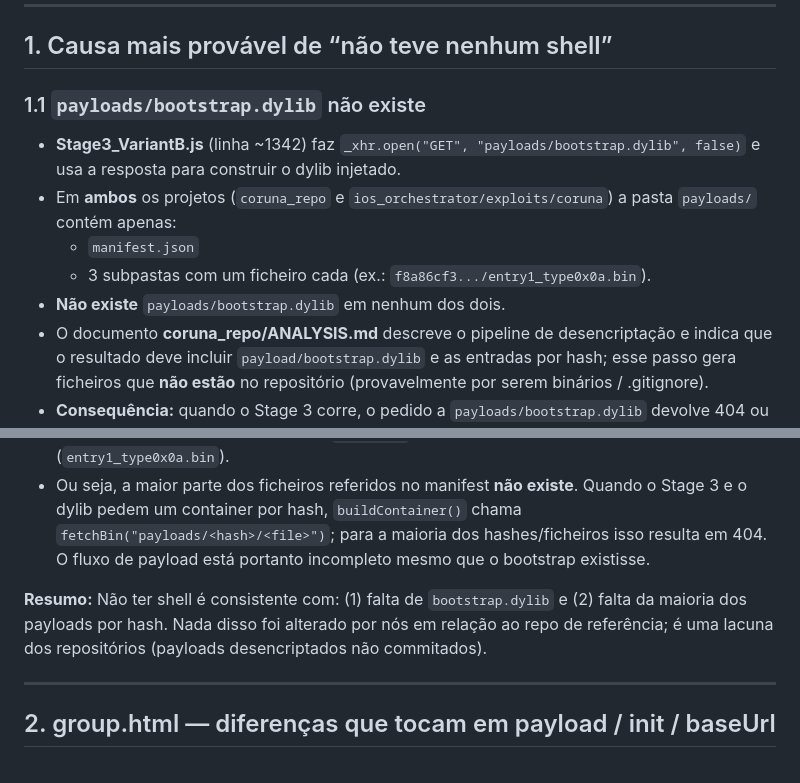
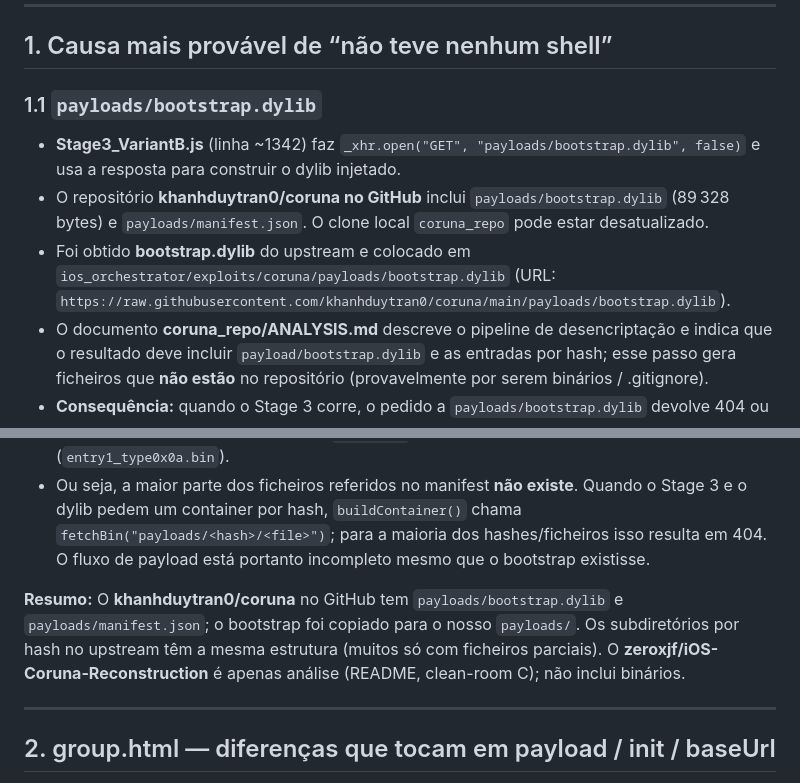
Before and after one commit to bhideki/coruna, a Markdown page: docs/PAYLOAD_AND_REPOS_DIFF.md, 2 parts joined by grey strips. Drawn GitHub-style.

```diff
--- a/docs/PAYLOAD_AND_REPOS_DIFF.md
+++ b/docs/PAYLOAD_AND_REPOS_DIFF.md
@@ -6,13 +6,11 @@ Verificação entre `coruna_repo` (khanhduytran0/coruna) e `ios_orchestrator/exp
 
 ## 1. Causa mais provável de “não teve nenhum shell”
 
-### 1.1 `payloads/bootstrap.dylib` não existe
+### 1.1 `payloads/bootstrap.dylib`
 
 - **Stage3_VariantB.js** (linha ~1342) faz `_xhr.open("GET", "payloads/bootstrap.dylib", false)` e usa a resposta para construir o dylib injetado.
-- Em **ambos** os projetos (`coruna_repo` e `ios_orchestrator/exploits/coruna`) a pasta `payloads/` contém apenas:
-  - `manifest.json`
-  - 3 subpastas com um ficheiro cada (ex.: `f8a86cf3.../entry1_type0x0a.bin`).
-- **Não existe** `payloads/bootstrap.dylib` em nenhum dos dois.
+- O repositório **khanhduytran0/coruna no GitHub** inclui `payloads/bootstrap.dylib` (89 328 bytes) e `payloads/manifest.json`. O clone local `coruna_repo` pode estar desatualizado.
+- Foi obtido **bootstrap.dylib** do upstream e colocado em `ios_orchestrator/exploits/coruna/payloads/bootstrap.dylib` (URL: `https://raw.githubusercontent.com/khanhduytran0/coruna/main/payloads/bootstrap.dylib`).
 - O documento **coruna_repo/ANALYSIS.md** descreve o pipeline de desencriptação e indica que o resultado deve incluir `payload/bootstrap.dylib` e as entradas por hash; esse passo gera ficheiros que **não estão** no repositório (provavelmente por serem binários / .gitignore).
 - **Consequência:** quando o Stage 3 corre, o pedido a `payloads/bootstrap.dylib` devolve 404 ou corpo vazio. O código usa essa resposta como Mach-O; com buffer vazio ou inválido o Stage 3 falha (ou lança mais tarde). Por isso a chain pode “terminar” sem injectar o dylib real e **não há shell**.
 - Foi adicionada uma verificação em **Stage3_VariantB.js**: se o GET a `payloads/bootstrap.dylib` não for 200 ou o corpo for curto (< 1024 bytes), o loader regista um erro claro e lança, para que apareça na UI: *"Missing or invalid payloads/bootstrap.dylib ... Add bootstrap.dylib from the Coruna decryption pipeline"*.
@@ -23,7 +21,7 @@ Verificação entre `coruna_repo` (khanhduytran0/coruna) e `ios_orchestrator/exp
 - No disco temos só **3** subpastas sob `payloads/`, cada uma com **um** ficheiro (`entry1_type0x0a.bin`).
 - Ou seja, a maior parte dos ficheiros referidos no manifest **não existe**. Quando o Stage 3 e o dylib pedem um container por hash, `buildContainer()` chama `fetchBin("payloads/<hash>/<file>")`; para a maioria dos hashes/ficheiros isso resulta em 404. O fluxo de payload está portanto incompleto mesmo que o bootstrap existisse.
 
-**Resumo:** Não ter shell é consistente com: (1) falta de `bootstrap.dylib` e (2) falta da maioria dos payloads por hash. Nada disso foi alterado por nós em relação ao repo de referência; é uma lacuna dos repositórios (payloads desencriptados não commitados).
+**Resumo:** O **khanhduytran0/coruna** no GitHub tem `payloads/bootstrap.dylib` e `payloads/manifest.json`; o bootstrap foi copiado para o nosso `payloads/`. Os subdiretórios por hash no upstream têm a mesma estrutura (muitos só com ficheiros parciais). O **zeroxjf/iOS-Coruna-Reconstruction** é apenas análise (README, clean-room C); não inclui binários.
 
 ---
 
```
Also changed, not shown: docs/REPOS_ANALYSIS.md (+14 -0 lines).
